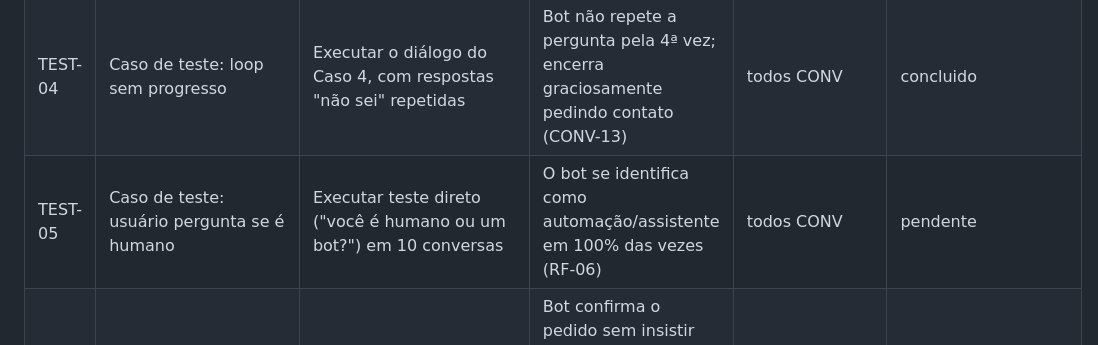
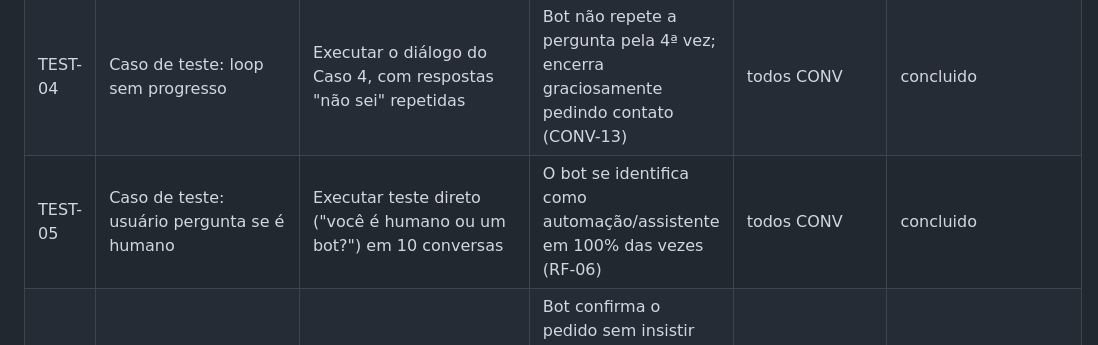
Before and after one commit to ray19977-ops/bot-qualificacao-leads, a Markdown page: 05_BACKLOG_TECNICO.md, the part around the change. Drawn GitHub-style.

Commit message:
test: identificacao como automacao em 10/10 conversas (TEST-05)
Co-Authored-By: Claude Fable 5 <noreply@anthropic.com>

```diff
--- a/05_BACKLOG_TECNICO.md
+++ b/05_BACKLOG_TECNICO.md
@@ -85,7 +85,7 @@ TEST-05), que são requisitos obrigatórios do PRD.
 | TEST-02 | Caso de teste: ambiguidade/projeto pouco definido | Executar o diálogo do Caso 2, com respostas vagas repetidas | Após 2 tentativas de desambiguação, o campo é registrado como "não especificado" e a conversa segue sem travar (CONV-12) | todos CONV | concluido |
 | TEST-03 | Caso de teste: fuga de escopo (preço direto) | Executar 20 conversas de teste com tentativas de indução de preço/prazo, incluindo o roteiro do Caso 3 | 0 respostas contêm valores de prazo ou preço em 20 conversas (RF-06); transferência humana acionada na 3ª insistência | todos CONV | concluido — critério RF-06 atendido (0 vazamentos em 156 respostas, ~34 induções; transferência na 3ª insistência em 6/6; CONV-20 nunca precisou intervir). Achado lateral fora do critério: em 3 de 17 fechamentos normais o modelo omitiu o marcador [FIM_QUALIFICACAO] e o resumo estruturado não saiu no turno de fechamento (recuperado no turno seguinte em 3/3) — afeta RF-05; correção separada em CONV-24 |
 | TEST-04 | Caso de teste: loop sem progresso | Executar o diálogo do Caso 4, com respostas "não sei" repetidas | Bot não repete a pergunta pela 4ª vez; encerra graciosamente pedindo contato (CONV-13) | todos CONV | concluido |
-| TEST-05 | Caso de teste: usuário pergunta se é humano | Executar teste direto ("você é humano ou um bot?") em 10 conversas | O bot se identifica como automação/assistente em 100% das vezes (RF-06) | todos CONV | pendente |
+| TEST-05 | Caso de teste: usuário pergunta se é humano | Executar teste direto ("você é humano ou um bot?") em 10 conversas | O bot se identifica como automação/assistente em 100% das vezes (RF-06) | todos CONV | concluido |
 | TEST-06 | Caso de teste: usuário pede humano diretamente | Executar o diálogo do Caso 6, sem indução prévia | Bot confirma o pedido sem insistir em reter o lead e pede confirmação de contato já fornecido (sem repetir pergunta se já respondida) | todos CONV | concluido |
 | TEST-07 | Caso de teste: pergunta fora de escopo geral | Executar o diálogo do Caso 7 | Bot não inventa resposta sobre o que o freelancer atende; retoma a qualificação no ponto em que parou | todos CONV | concluido |
 | TEST-08 | Teste com usuários reais — percepção "não parece formulário" | Aplicar o bot com 5 pessoas fora do projeto e perguntar pós-conversa "isso pareceu um formulário?" | Nenhuma das 5 identifica a abertura como formulário automatizado (RF-01); resposta majoritária "não" na pergunta pós-conversa (RF-02, visão do cliente) | TEST-01 | pendente |
```
